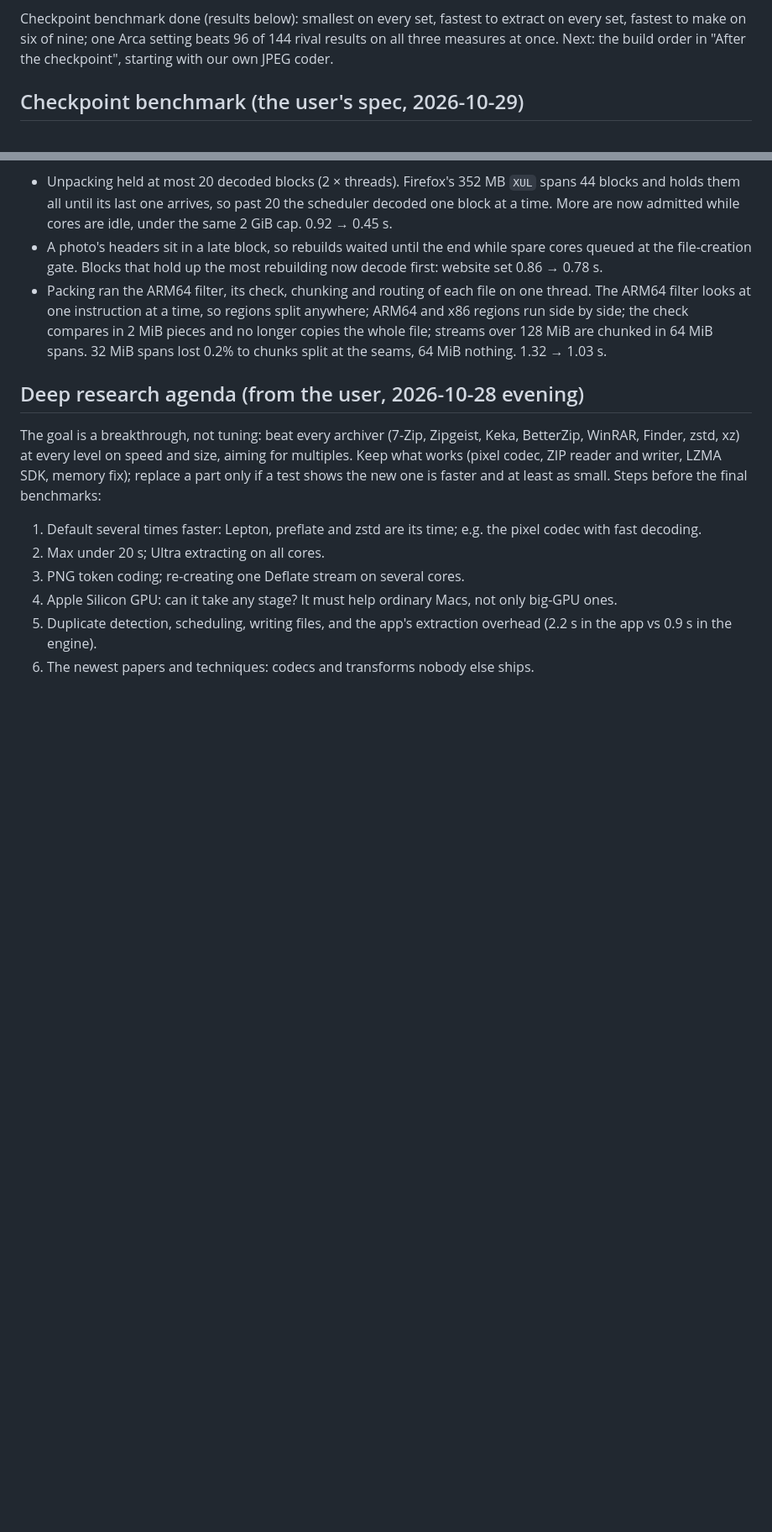
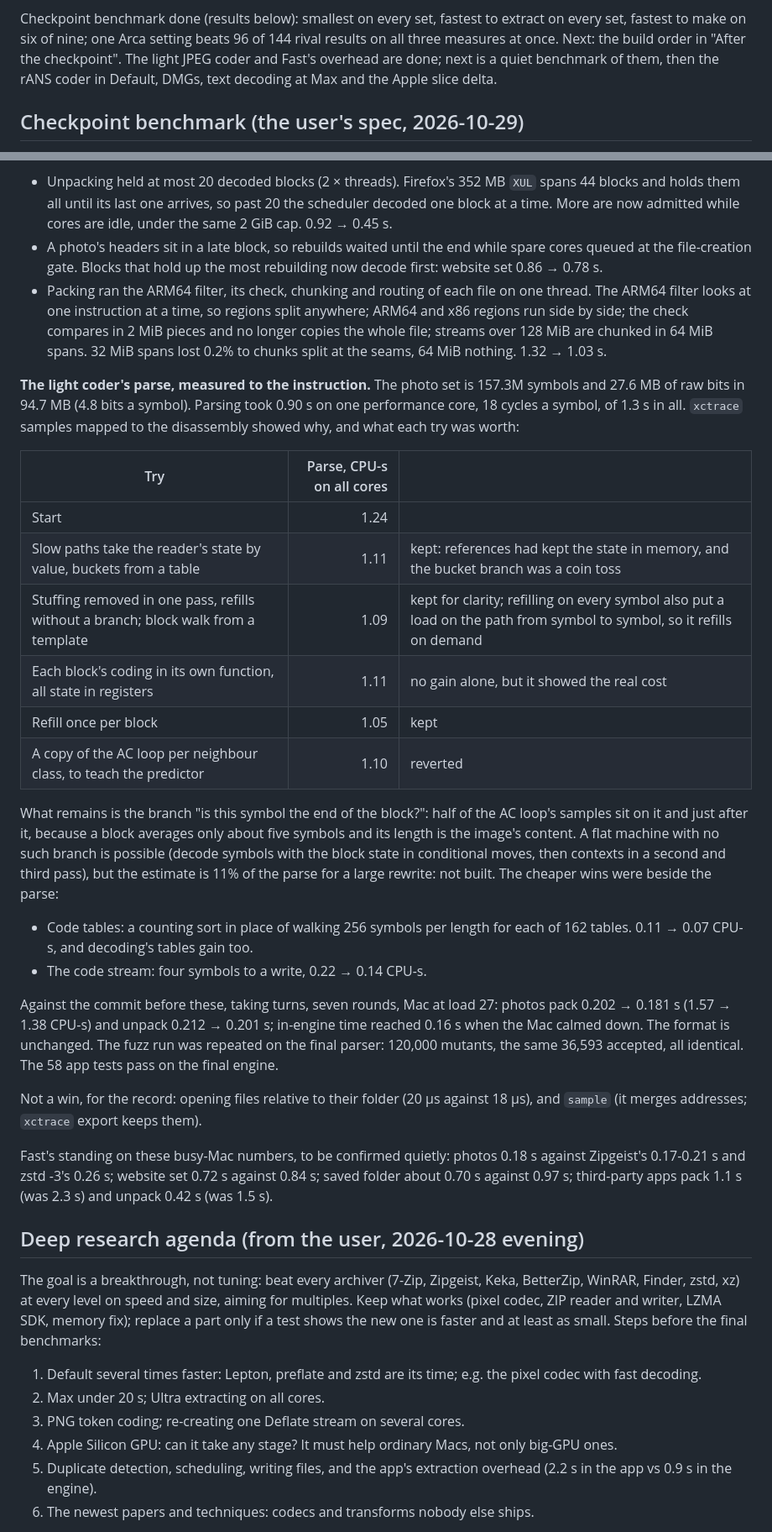
Before and after one commit to EnigmaticZee/zipling, a Markdown page: docs/RESEARCH.md, 2 parts joined by grey strips. Shown at 84% size. Rendered like a GitHub page; blank space fills up the shorter version.

Commit message:
Research log: the light coder's parse, measured to the instruction

```diff
--- a/docs/RESEARCH.md
+++ b/docs/RESEARCH.md
@@ -54,7 +54,9 @@ WebP-style tools in the pixel codec for flat images, similarity ordering, bzip2
 Checkpoint benchmark done (results below): smallest on every set, fastest to
 extract on every set, fastest to make on six of nine; one Arca setting beats
 96 of 144 rival results on all three measures at once. Next: the build order
-in "After the checkpoint", starting with our own JPEG coder.
+in "After the checkpoint". The light JPEG coder and Fast's overhead are done;
+next is a quiet benchmark of them, then the rANS coder in Default, DMGs, text
+decoding at Max and the Apple slice delta.
 
 ## Checkpoint benchmark (the user's spec, 2026-10-29)
 
@@ -694,6 +696,45 @@ cores packing and 2.4 unpacking, for three reasons:
   pieces and no longer copies the whole file; streams over 128 MiB are chunked in
   64 MiB spans. 32 MiB spans lost 0.2% to chunks split at the seams, 64 MiB nothing.
   1.32 → 1.03 s.
+
+**The light coder's parse, measured to the instruction.** The photo set is 157.3M
+symbols and 27.6 MB of raw bits in 94.7 MB (4.8 bits a symbol). Parsing took 0.90 s
+on one performance core, 18 cycles a symbol, of 1.3 s in all. `xctrace` samples
+mapped to the disassembly showed why, and what each try was worth:
+
+| Try | Parse, CPU-s on all cores | |
+|---|---:|---|
+| Start | 1.24 | |
+| Slow paths take the reader's state by value, buckets from a table | 1.11 | kept: references had kept the state in memory, and the bucket branch was a coin toss |
+| Stuffing removed in one pass, refills without a branch; block walk from a template | 1.09 | kept for clarity; refilling on every symbol also put a load on the path from symbol to symbol, so it refills on demand |
+| Each block's coding in its own function, all state in registers | 1.11 | no gain alone, but it showed the real cost |
+| Refill once per block | 1.05 | kept |
+| A copy of the AC loop per neighbour class, to teach the predictor | 1.10 | reverted |
+
+What remains is the branch "is this symbol the end of the block?": half of the
+AC loop's samples sit on it and just after it, because a block averages only about
+five symbols and its length is the image's content. A flat machine with no such
+branch is possible (decode symbols with the block state in conditional moves, then
+contexts in a second and third pass), but the estimate is 11% of the parse for a
+large rewrite: not built. The cheaper wins were beside the parse:
+
+- Code tables: a counting sort in place of walking 256 symbols per length for each
+  of 162 tables. 0.11 → 0.07 CPU-s, and decoding's tables gain too.
+- The code stream: four symbols to a write, 0.22 → 0.14 CPU-s.
+
+Against the commit before these, taking turns, seven rounds, Mac at load 27: photos
+pack 0.202 → 0.181 s (1.57 → 1.38 CPU-s) and unpack 0.212 → 0.201 s; in-engine time
+reached 0.16 s when the Mac calmed down. The format is unchanged. The fuzz run was
+repeated on the final parser: 120,000 mutants, the same 36,593 accepted, all
+identical. The 58 app tests pass on the final engine.
+
+Not a win, for the record: opening files relative to their folder (20 µs against
+18 µs), and `sample` (it merges addresses; `xctrace` export keeps them).
+
+Fast's standing on these busy-Mac numbers, to be confirmed quietly: photos 0.18 s
+against Zipgeist's 0.17-0.21 s and zstd -3's 0.26 s; website set 0.72 s against 0.84
+s; saved folder about 0.70 s against 0.97 s; third-party apps pack 1.1 s (was 2.3 s)
+and unpack 0.42 s (was 1.5 s).
 
 ## Deep research agenda (from the user, 2026-10-28 evening)
 
```
